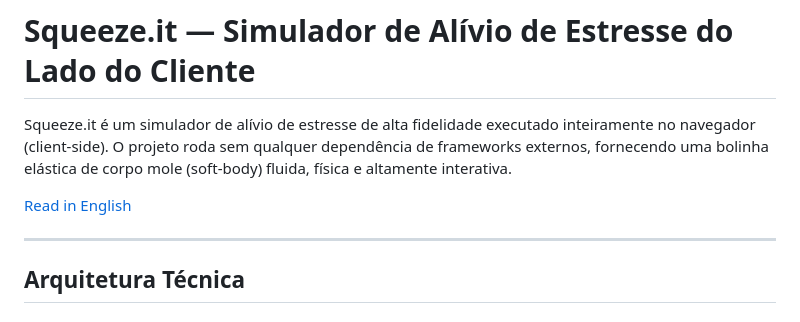
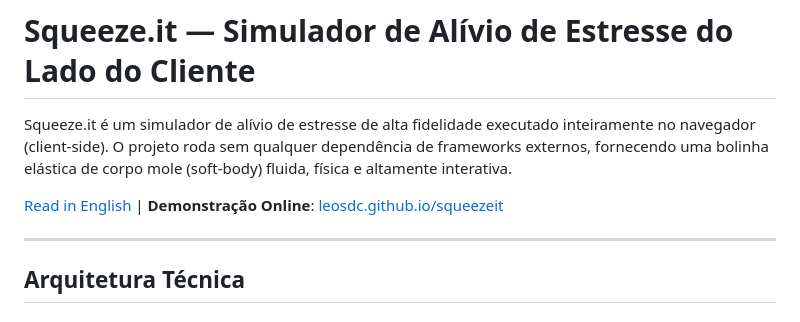
Before and after one commit to Leosdc/squeezeit, a Markdown page: README.pt.md, the part around the change. Drawn GitHub-style.

Commit message:
docs: adiciona o link da demonstracao do github pages no readme de ambos idiomas

```diff
--- a/README.pt.md
+++ b/README.pt.md
@@ -2,7 +2,7 @@
 
 Squeeze.it é um simulador de alívio de estresse de alta fidelidade executado inteiramente no navegador (client-side). O projeto roda sem qualquer dependência de frameworks externos, fornecendo uma bolinha elástica de corpo mole (soft-body) fluida, física e altamente interativa.
 
-[Read in English](README.md)
+[Read in English](README.md) | **Demonstração Online**: [leosdc.github.io/squeezeit](https://leosdc.github.io/squeezeit/)
 
 ---
 
```
Also changed, not shown: README.md (+1 -1 lines).
